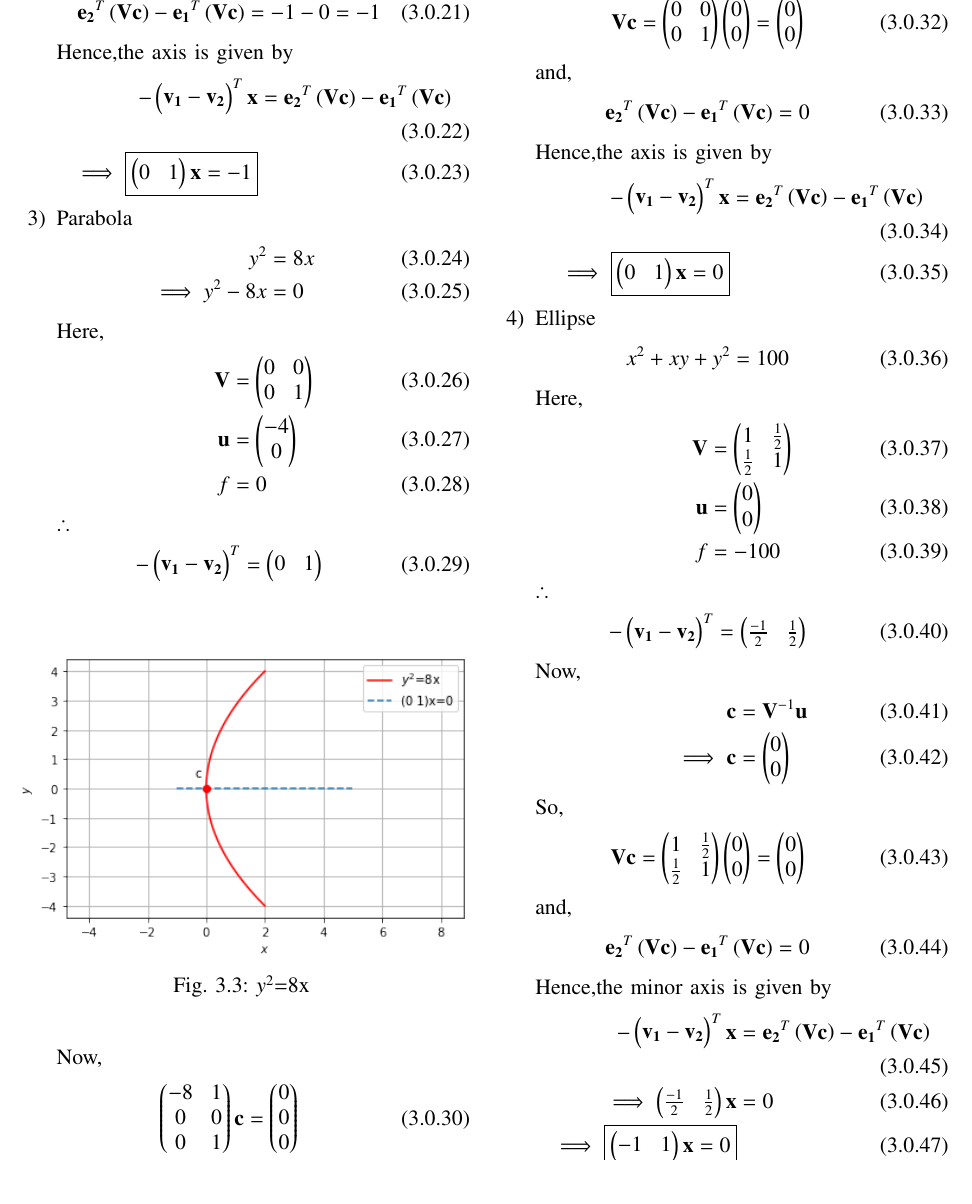
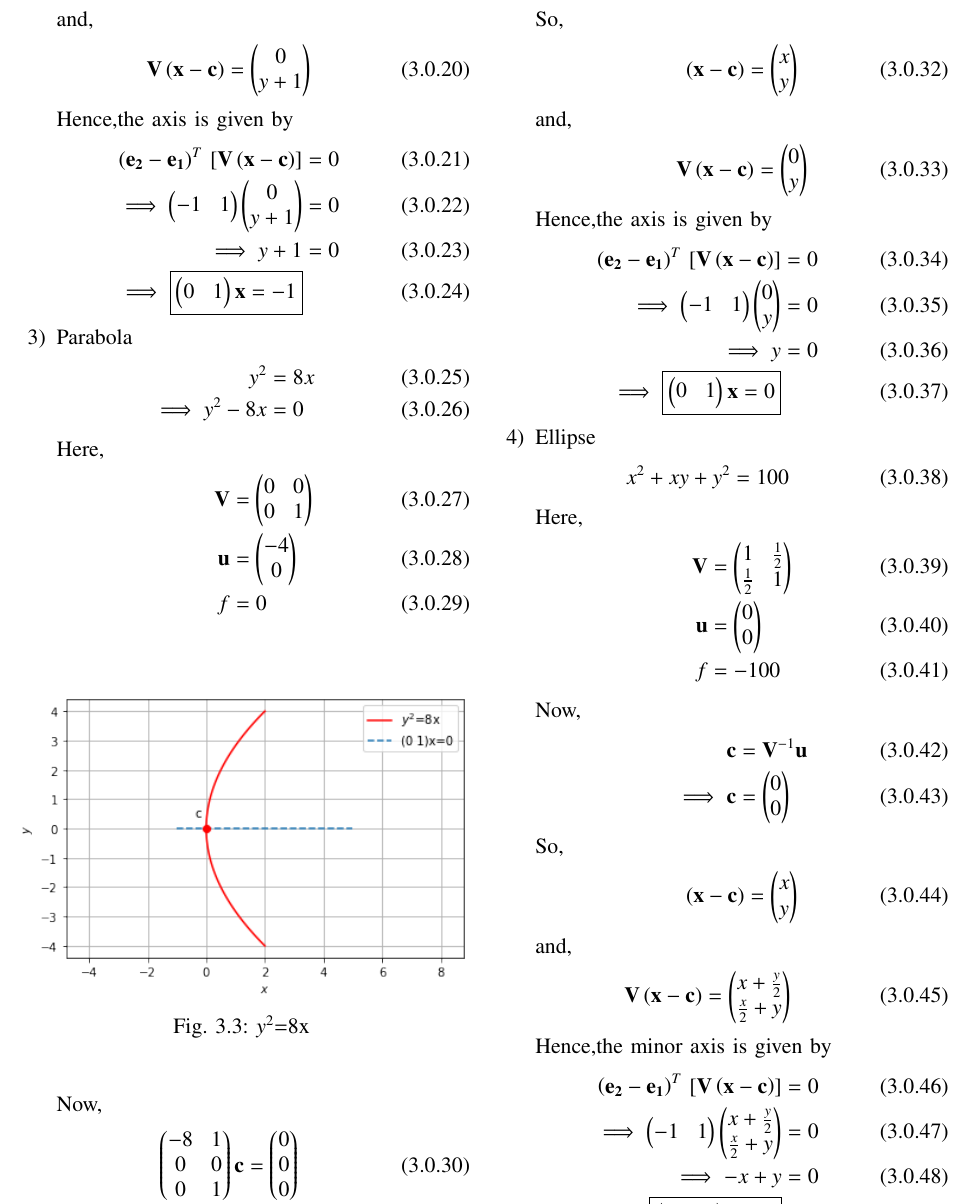
Before and after one commit to ka-raja-babu/Matrix-Theory, a LaTeX paper (ChallengeProblem5/ChallengeProblem5.tex): part of page 3 of 4, cut at the place of the change. The pictures show the PDF file ChallengeProblem5/ChallengeProblem5.pdf that the author committed with the source.

Commit message:
Add files via upload

```diff
--- a/ChallengeProblem5/ChallengeProblem5.tex
+++ b/ChallengeProblem5/ChallengeProblem5.tex
@@ -152,7 +152,7 @@ Express the axis of a parabola in terms of $\vec{V},\vec{u},f$ in general .
 \begin{lemma}
 Axis of any conic is given by
 \begin{align}
-    \boxed{-\myvec{\vec{v_1}-\vec{v_2}}^T\vec{x} = \vec{e_2}^T\brak{\vec{V}\vec{c}} - \vec{e_1}^T\brak{\vec{V}\vec{c}}}
+    \boxed{\brak{\vec{e_2}-\vec{e_1}}^T\sbrak{\vec{V}\brak{\vec{x}-\vec{c}}} = 0}
 \end{align}
 Note:-This will give the minor axis in case of conics having two axes.
 \end{lemma}
@@ -194,7 +194,7 @@ By condition 1:
 
 By condition 2:
 \begin{align}
-    B &= \vec{e_2}^T\brak{\vec{V}\vec{c}} - \vec{e_1}^T\brak{\vec{V}\vec{c}}
+    B &= \brak{\vec{e_2}-\vec{e_1}}^T\brak{\vec{V}\vec{c}}
 \end{align}
 where,$\vec{e_1}$ and $\vec{e_2}$ are standard basis vector such that
 \begin{align}
@@ -203,14 +203,16 @@ where,$\vec{e_1}$ and $\vec{e_2}$ are standard basis vector such that
 
 Hence,the axis of a parabola and the minor axis of an ellipse and a hyperbola ,is given by
 \begin{align}
-    -\myvec{\vec{v_1}-\vec{v_2}}^T\vec{x} = \vec{e_2}^T\brak{\vec{V}\vec{c}} - \vec{e_1}^T\brak{\vec{V}\vec{c}}
+    \sbrak{\brak{\vec{e_2}-\vec{e_1}}^T\vec{V}}\vec{x} = \brak{\vec{e_2}-\vec{e_1}}^T\brak{\vec{V}\vec{c}}
+    \\
+    \implies \brak{\vec{e_2}-\vec{e_1}}^T\sbrak{\vec{V}\brak{\vec{x}-\vec{c}}} = 0
 \end{align}
 \end{proof}
 
 \begin{lemma}
 Major axis of any conic having two axes is given by
 \begin{align}
-     \boxed{\vec{n}^T\vec{x} = \vec{e_2}^T\brak{\vec{V}\vec{c}} - \vec{e_1}^T\brak{\vec{V}\vec{c}}}
+    \boxed{\vec{n}^T\vec{x} = \brak{\vec{e_2}-\vec{e_1}}^T\brak{\vec{V}\vec{c}}}
 \end{align}
 where,
 \begin{align}
@@ -235,12 +237,12 @@ By using condition 1:
 
 By using condition 2:
 \begin{align}
-    \vec{n}^T\vec{c} = \vec{e_2}^T\brak{\vec{V}\vec{c}} - \vec{e_1}^T\brak{\vec{V}\vec{c}}
+    \vec{n}^T\vec{c} = \brak{\vec{e_2}-\vec{e_1}}^T\brak{\vec{V}\vec{c}}
 \end{align}
 
 Hence,the major axis is given by
 \begin{align}
-    \vec{n}^T\vec{x} = \vec{e_2}^T\brak{\vec{V}\vec{c}} - \vec{e_1}^T\brak{\vec{V}\vec{c}}
+   \vec{n}^T\vec{x} = \brak{\vec{e_2}-\vec{e_1}}^T\brak{\vec{V}\vec{c}}
 \end{align}
 
 where $\vec{n}$ is the normal vector passing through the vertex.
@@ -283,7 +280,7 @@ where $\vec{n}$ is the normal vector passing through the vertex.
 
     So,
     \begin{align}
-    \vec{V}\vec{c} &= \myvec{9 & -12 \\ -12 & 16}\myvec{\frac{-29}{25} \\ \frac{22}{25}}=\myvec{-21 \\ 28}
+    \brak{\vec{x}-\vec{c}} &= \myvec{x+\frac{29}{25} \\ y-\frac{22}{25}}=\frac{1}{25}\myvec{25x+29 \\ 25y-22}
     \end{align}
 
     and,
@@ -293,6 +290,6 @@ where $\vec{n}$ is the normal vector passing through the vertex.
 
     Hence,the axis is given by
     \begin{align}
-    -\myvec{\vec{v_1}-\vec{v_2}}^T\vec{x} &=\vec{e_2}^T\brak{\vec{V}\vec{c}} - \vec{e_1}^T\brak{\vec{V}\vec{c}}\\
-    \implies \myvec{-21 & 28}\vec{x} &= 49
+    \brak{\vec{e_2}-\vec{e_1}}^T\sbrak{\vec{V}\brak{\vec{x}-\vec{c}}} &= 0\\
+    \implies \myvec{-1 & 1}\myvec{9x-12y+21 \\ -12x+16y-28} &= 0
     \\
@@ -337,12 +330,14 @@ where $\vec{n}$ is the normal vector passing through the vertex.
 
     and,
     \begin{align}
-    \vec{e_2}^T\brak{\vec{V}\vec{c}} - \vec{e_1}^T\brak{\vec{V}\vec{c}} &= -1-0=-1
+    \vec{V}\brak{\vec{x}-\vec{c}} &= \myvec{0 \\ y+1}
     \end{align}
 
     Hence,the axis is given by
     \begin{align}
-    -\myvec{\vec{v_1}-\vec{v_2}}^T\vec{x} &= \vec{e_2}^T\brak{\vec{V}\vec{c}} - \vec{e_1}^T\brak{\vec{V}\vec{c}} \\
+    \brak{\vec{e_2}-\vec{e_1}}^T\sbrak{\vec{V}\brak{\vec{x}-\vec{c}}} &= 0\\
+    \implies \myvec{-1 & 1}\myvec{0 \\ y+1} &= 0 \\
+    \implies y+1 &= 0 \\
     \implies \boxed{\myvec{0 & 1}\vec{x} = -1}
     \end{align}
 
@@ -387,12 +377,14 @@ where $\vec{n}$ is the normal vector passing through the vertex.
 
     and,
     \begin{align}
-    \vec{e_2}^T\brak{\vec{V}\vec{c}} - \vec{e_1}^T\brak{\vec{V}\vec{c}} &= 0
+    \vec{V}\brak{\vec{x}-\vec{c}} &= \myvec{0 \\ y}
     \end{align}
 
     Hence,the axis is given by
     \begin{align}
-    -\myvec{\vec{v_1}-\vec{v_2}}^T\vec{x} &=\vec{e_2}^T\brak{\vec{V}\vec{c}} - \vec{e_1}^T\brak{\vec{V}\vec{c}} \\
+    \brak{\vec{e_2}-\vec{e_1}}^T\sbrak{\vec{V}\brak{\vec{x}-\vec{c}}} &= 0\\
+    \implies \myvec{-1 & 1}\myvec{0 \\ y} &= 0 \\
+    \implies y &= 0  \\
     \implies \boxed{\myvec{0 & 1}\vec{x} = 0}
     \end{align}
 
@@ -426,19 +413,20 @@ where $\vec{n}$ is the normal vector passing through the vertex.
 
     and,
     \begin{align}
-    \vec{e_2}^T\brak{\vec{V}\vec{c}} - \vec{e_1}^T\brak{\vec{V}\vec{c}} &= 0
+    \vec{V}\brak{\vec{x}-\vec{c}} &= \myvec{x+\frac{y}{2} \\ \frac{x}{2} + y}
     \end{align}
 
     Hence,the minor axis is given by
     \begin{align}
-    -\myvec{\vec{v_1}-\vec{v_2}}^T\vec{x} &= \vec{e_2}^T\brak{\vec{V}\vec{c}} - \vec{e_1}^T\brak{\vec{V}\vec{c}} \\
-    \implies \myvec{\frac{-1}{2} & \frac{1}{2}}\vec{x} &= 0 \\
+    \brak{\vec{e_2}-\vec{e_1}}^T\sbrak{\vec{V}\brak{\vec{x}-\vec{c}}} &= 0\\
+    \implies \myvec{-1 & 1}\myvec{x+\frac{y}{2} \\ \frac{x}{2} + y} &= 0 \\
+    \implies -x + y &= 0 \\
     \implies \boxed{\myvec{-1 & 1}\vec{x} = 0}
     \end{align}
 
     The normal vector $\vec{n}$ is given by
     \begin{align}
-        -\myvec{\vec{v_1}-\vec{v_2}}^T\vec{n} &= 0
+       \sbrak{\brak{\vec{e_2}-\vec{e_1}}^T\vec{V}}\vec{n} &= 0
         \\
         \implies \myvec{\frac{-1}{2} & \frac{1}{2}}\vec{n} &= 0
         \\
@@ -447,9 +435,9 @@ where $\vec{n}$ is the normal vector passing through the vertex.
 
     Hence,the major axis is given by
     \begin{align}
-        \vec{n}^T\vec{x} &= \vec{e_2}^T\brak{\vec{V}\vec{c}} - \vec{e_1}^T\brak{\vec{V}\vec{c}}
+        \vec{n}^T\vec{x} &= \brak{\vec{e_2}- \vec{e_1}}^T\brak{\vec{V}\vec{c}}
         \\
-        \implies \boxed{\myvec{1 & 1}\vec{x} = 0}
+        \implies &\boxed{\myvec{1 & 1}\vec{x} = 0}
     \end{align}
 
     \numberwithin{figure}{section}
@@ -490,19 +473,20 @@ where $\vec{n}$ is the normal vector passing through the vertex.
 
     and,
     \begin{align}
-    \vec{e_2}^T\brak{\vec{V}\vec{c}} - \vec{e_1}^T\brak{\vec{V}\vec{c}} &= \frac{3}{2}
+    \vec{V}\brak{\vec{x}-\vec{c}} &= \frac{1}{2}\myvec{y \\ x-3}
     \end{align}
 
     Hence,the minor axis is given by
     \begin{align}
-    -\myvec{\vec{v_1}-\vec{v_2}}^T\vec{x} &=\vec{e_2}^T\brak{\vec{V}\vec{c}} - \vec{e_1}^T\brak{\vec{V}\vec{c}} \\
-    \implies \myvec{\frac{1}{2} & \frac{-1}{2}}\vec{x} &= \frac{3}{2} \\
+    \brak{\vec{e_2}-\vec{e_1}}^T\sbrak{\vec{V}\brak{\vec{x}-\vec{c}}} &= 0 \\
+    \implies \myvec{-1 & 1}\frac{1}{2}\myvec{y \\ x-3} &= 0 \\
+    \implies x-y &= 3 \\
     \implies \boxed{\myvec{1 & -1}\vec{x} = 3}
     \end{align}
 
     The normal vector $\vec{n}$ is given by
     \begin{align}
-        -\myvec{\vec{v_1}-\vec{v_2}}^T\vec{n} &= 0
+        \sbrak{\brak{\vec{e_2}-\vec{e_1}}^T\vec{V}}\vec{n} &= 0
         \\
         \implies \myvec{\frac{1}{2} & \frac{-1}{2}}\vec{n} &= 0
         \\
@@ -511,7 +495,7 @@ where $\vec{n}$ is the normal vector passing through the vertex.
 
     Hence,the major axis is given by
     \begin{align}
-        \vec{n}^T\vec{x} &= \vec{e_2}^T\brak{\vec{V}\vec{c}} - \vec{e_1}^T\brak{\vec{V}\vec{c}}
+        \vec{n}^T\vec{x} &=\brak{\vec{e_2}- \vec{e_1}}^T\brak{\vec{V}\vec{c}}
         \\
         \implies \myvec{\frac{1}{2} & \frac{1}{2}}\vec{x} &= \frac{3}{2}
         \\
```
Also changed, not shown: ChallengeProblem5/ChallengeProblem5.pdf, ChallengeProblem5/ChallengeProblem5.tex (46 more changed lines).
